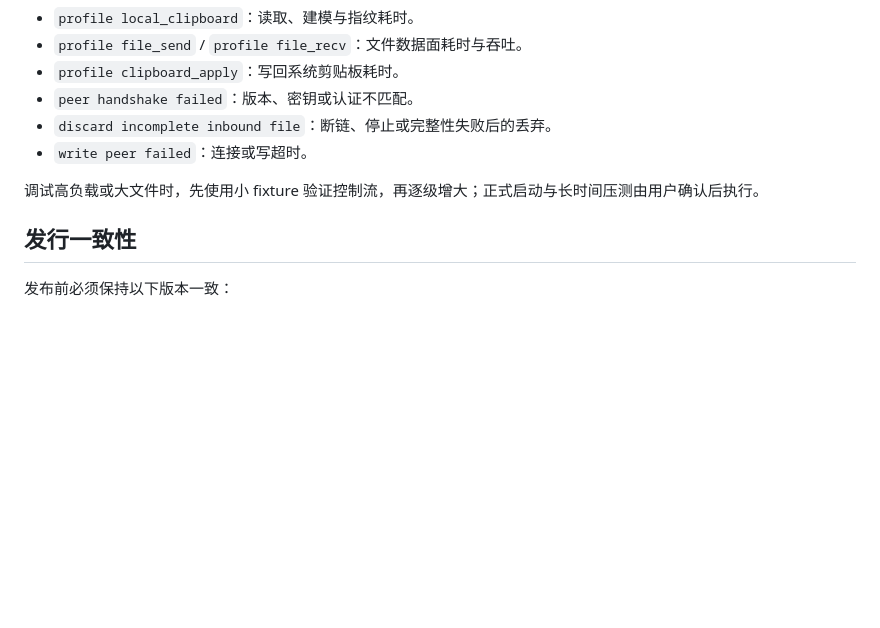
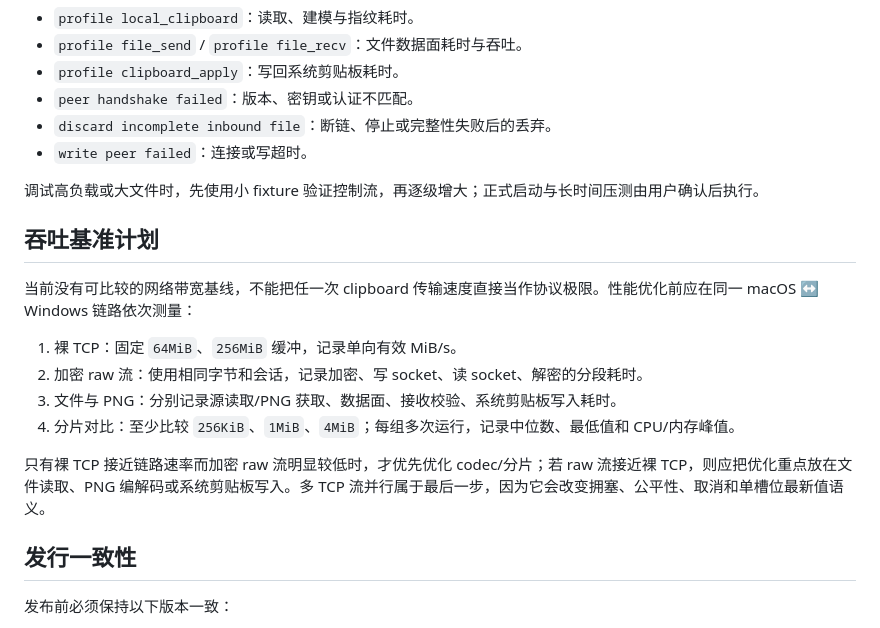
Before and after one commit to sqmw/lan-clipboard, a Markdown page: docs/dev.md, the part around the change. GitHub-like rendering; blank space fills up the shorter version.

```diff
--- a/docs/dev.md
+++ b/docs/dev.md
@@ -138,6 +138,17 @@ Windows 必须在实际 Windows 工作区再跑等价验证；本机缺少 Windo
 
 调试高负载或大文件时，先使用小 fixture 验证控制流，再逐级增大；正式启动与长时间压测由用户确认后执行。
 
+## 吞吐基准计划
+
+当前没有可比较的网络带宽基线，不能把任一次 clipboard 传输速度直接当作协议极限。性能优化前应在同一 macOS ↔ Windows 链路依次测量：
+
+1. 裸 TCP：固定 `64MiB`、`256MiB` 缓冲，记录单向有效 MiB/s。
+2. 加密 raw 流：使用相同字节和会话，记录加密、写 socket、读 socket、解密的分段耗时。
+3. 文件与 PNG：分别记录源读取/PNG 获取、数据面、接收校验、系统剪贴板写入耗时。
+4. 分片对比：至少比较 `256KiB`、`1MiB`、`4MiB`；每组多次运行，记录中位数、最低值和 CPU/内存峰值。
+
+只有裸 TCP 接近链路速率而加密 raw 流明显较低时，才优先优化 codec/分片；若 raw 流接近裸 TCP，则应把优化重点放在文件读取、PNG 编解码或系统剪贴板写入。多 TCP 流并行属于最后一步，因为它会改变拥塞、公平性、取消和单槽位最新值语义。
+
 ## 发行一致性
 
 发布前必须保持以下版本一致：
```
Also changed, not shown: docs/status.md (+8 -1 lines), docs/todo.md (+1 -0 lines).
